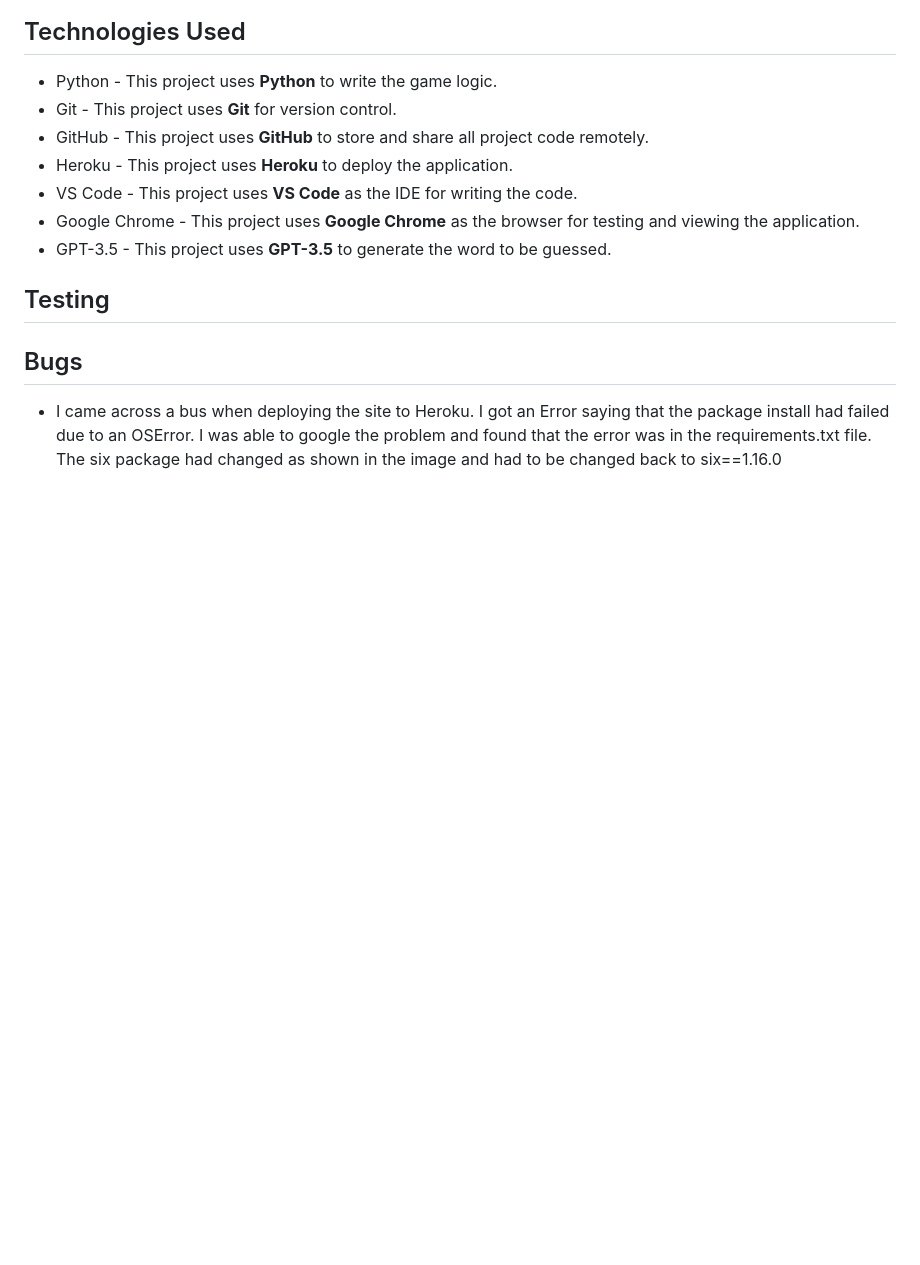
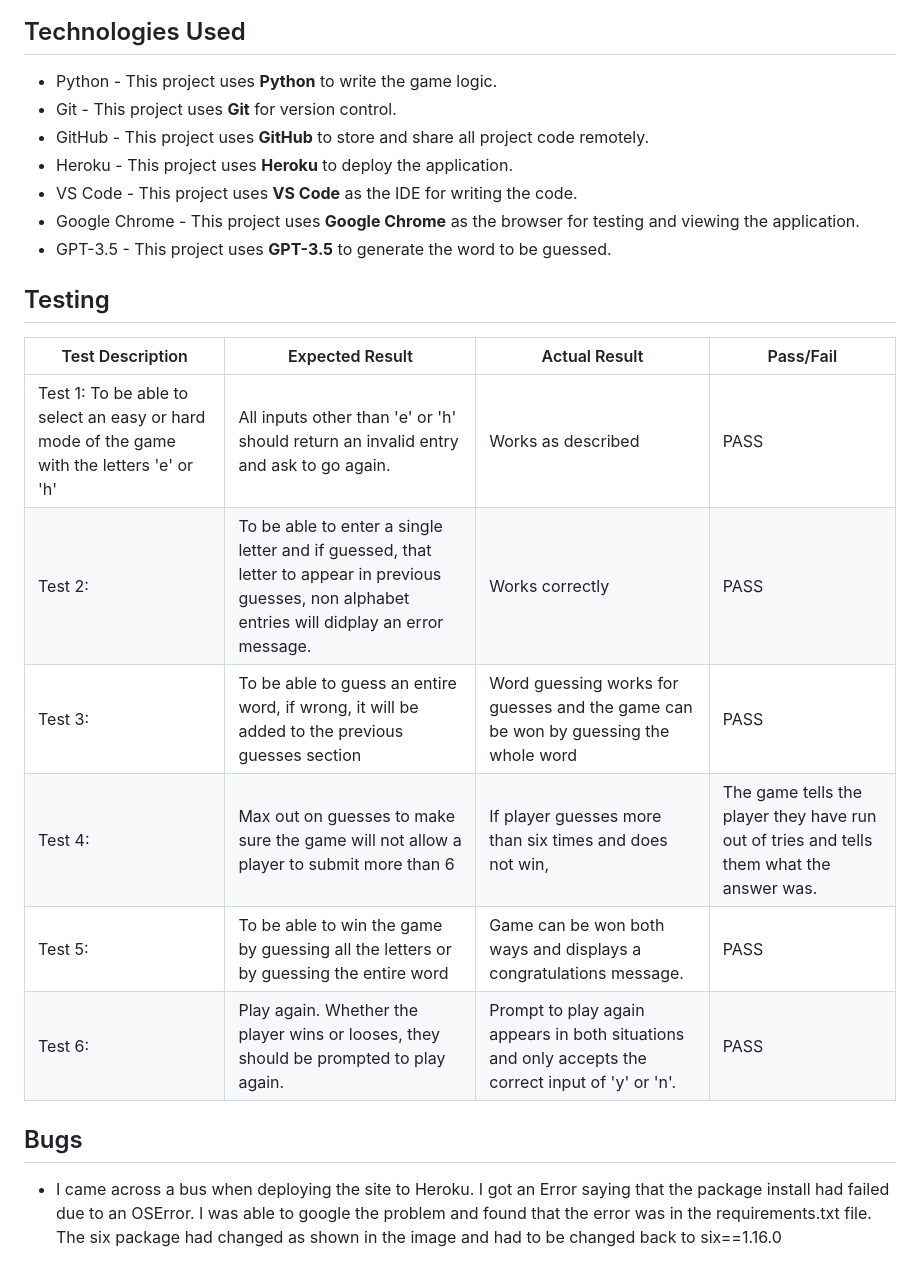
Before and after one commit to coatespeter/hangman, a Markdown page: README.md, the part around the change. Drawn GitHub-style; blank space fills up the shorter version.

Commit message:
update readme.me testing section with a testing table

```diff
--- a/README.md
+++ b/README.md
@@ -93,6 +93,15 @@ Enjoy the game and good luck!
 
 ## Testing
 
+| Test Description | Expected Result | Actual Result | Pass/Fail |
+| --- | --- | --- | --- |
+| Test 1: To be able to select an easy or hard mode of the game with the letters 'e' or 'h' | All inputs other than 'e' or 'h' should return an invalid entry and ask to go again. | Works as described | PASS |
+| Test 2: | To be able to enter a single letter and if guessed, that letter to appear in previous guesses, non alphabet entries will didplay an error message. | Works correctly | PASS |
+| Test 3: | To be able to guess an entire word, if wrong, it will be added to the previous guesses section | Word guessing works for guesses and the game can be won by guessing the whole word | PASS |
+| Test 4: | Max out on guesses to make sure the game will not allow a player to submit more than 6 | If player guesses more than six times and does not win,  | The game tells the player they have run out of tries and tells them what the answer was. |
+| Test 5: | To be able to win the game by guessing all the letters or by guessing the entire word | Game can be won both ways and displays a congratulations message. | PASS |
+| Test 6: | Play again. Whether the player wins or looses, they should be prompted to play again. | Prompt to play again appears in both situations and only accepts the correct input of 'y' or 'n'. | PASS |
+
 ## Bugs
 
 - I came across a bus when deploying the site to Heroku. I got an Error saying that the package install had failed due to an OSError. I was able to google the problem and found that the error was in the requirements.txt file. The six package had changed as shown in the image and had to be changed back to six==1.16.0
```
